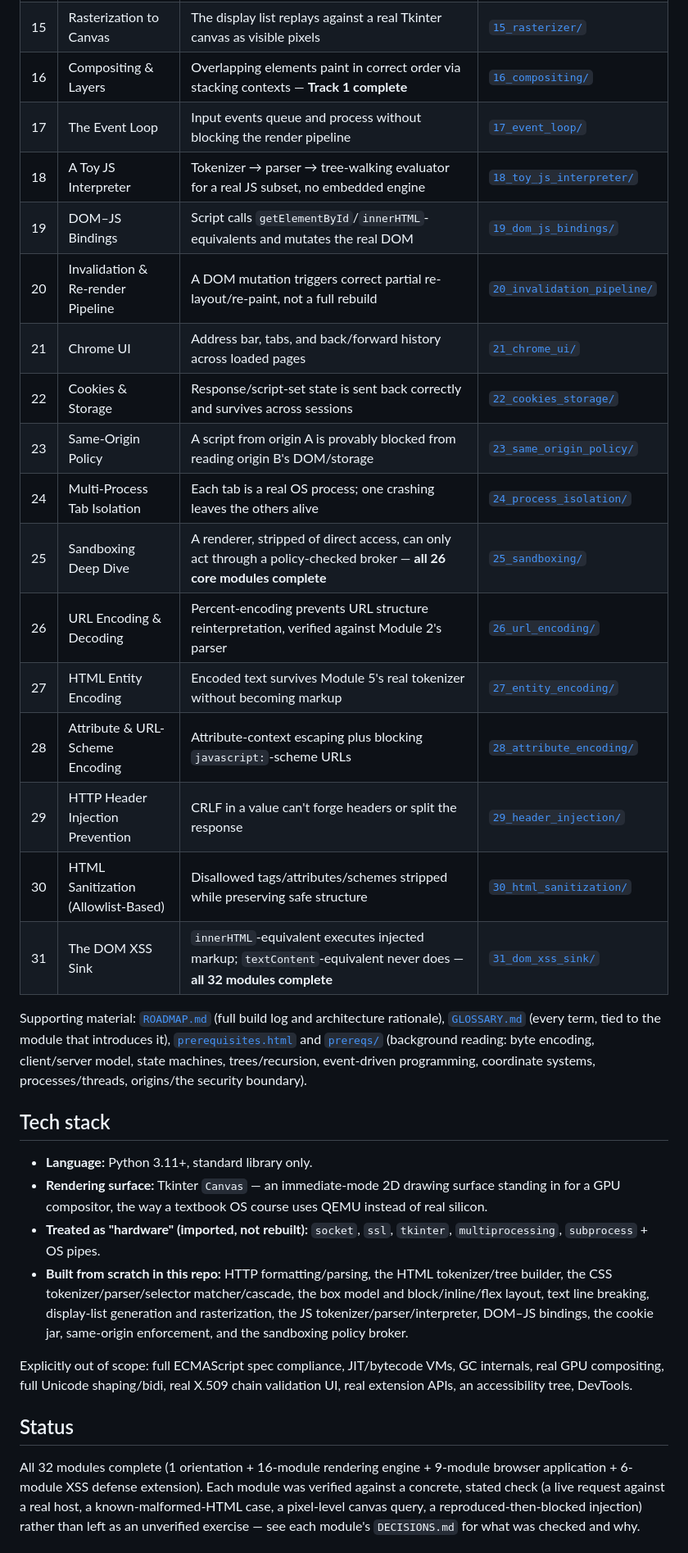
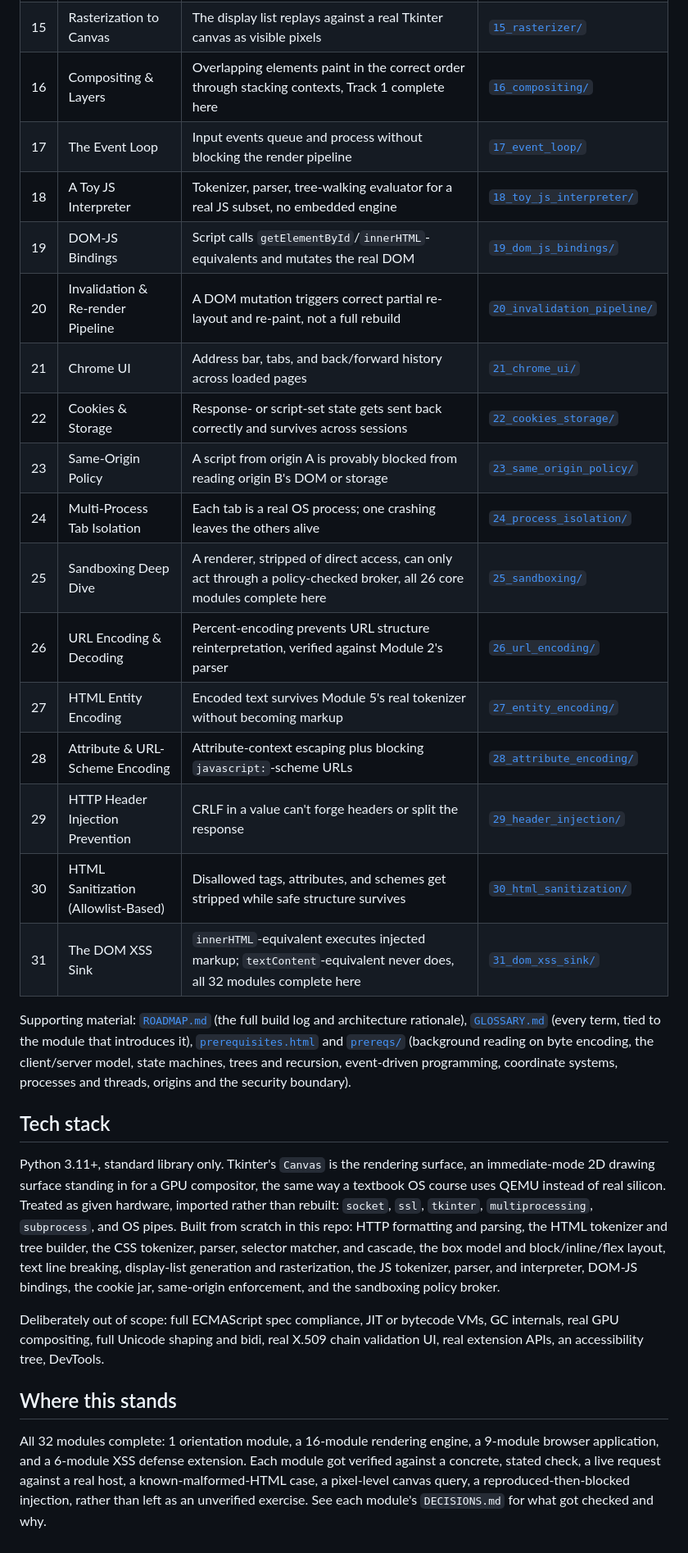
Before and after one commit to Robert-Doe/rendercore, a Markdown page: README.md, the part around one of its changes. Shown at 82% size. Drawn GitHub-style.

```diff
--- a/README.md
+++ b/README.md
@@ -38,35 +36,32 @@ Module 0 is a zero-code map of every subsystem a browser is made of, read before
 | 13 | Stacking & a Flexbox Subset | Flex main-axis distribution plus z-index stacking independent of DOM order | [`13_flexbox_stacking/`](13_flexbox_stacking/) |
 | 14 | Paint / Display List | A laid-out tree flattens into an ordered list of draw commands | [`14_display_list/`](14_display_list/) |
 | 15 | Rasterization to Canvas | The display list replays against a real Tkinter canvas as visible pixels | [`15_rasterizer/`](15_rasterizer/) |
-| 16 | Compositing & Layers | Overlapping elements paint in correct order via stacking contexts — **Track 1 complete** | [`16_compositing/`](16_compositing/) |
+| 16 | Compositing & Layers | Overlapping elements paint in the correct order through stacking contexts, Track 1 complete here | [`16_compositing/`](16_compositing/) |
 | 17 | The Event Loop | Input events queue and process without blocking the render pipeline | [`17_event_loop/`](17_event_loop/) |
-| 18 | A Toy JS Interpreter | Tokenizer → parser → tree-walking evaluator for a real JS subset, no embedded engine | [`18_toy_js_interpreter/`](18_toy_js_interpreter/) |
-| 19 | DOM–JS Bindings | Script calls `getElementById`/`innerHTML`-equivalents and mutates the real DOM | [`19_dom_js_bindings/`](19_dom_js_bindings/) |
-| 20 | Invalidation & Re-render Pipeline | A DOM mutation triggers correct partial re-layout/re-paint, not a full rebuild | [`20_invalidation_pipeline/`](20_invalidation_pipeline/) |
+| 18 | A Toy JS Interpreter | Tokenizer, parser, tree-walking evaluator for a real JS subset, no embedded engine | [`18_toy_js_interpreter/`](18_toy_js_interpreter/) |
+| 19 | DOM-JS Bindings | Script calls `getElementById`/`innerHTML`-equivalents and mutates the real DOM | [`19_dom_js_bindings/`](19_dom_js_bindings/) |
+| 20 | Invalidation & Re-render Pipeline | A DOM mutation triggers correct partial re-layout and re-paint, not a full rebuild | [`20_invalidation_pipeline/`](20_invalidation_pipeline/) |
 | 21 | Chrome UI | Address bar, tabs, and back/forward history across loaded pages | [`21_chrome_ui/`](21_chrome_ui/) |
-| 22 | Cookies & Storage | Response/script-set state is sent back correctly and survives across sessions | [`22_cookies_storage/`](22_cookies_storage/) |
-| 23 | Same-Origin Policy | A script from origin A is provably blocked from reading origin B's DOM/storage | [`23_same_origin_policy/`](23_same_origin_policy/) |
+| 22 | Cookies & Storage | Response- or script-set state gets sent back correctly and survives across sessions | [`22_cookies_storage/`](22_cookies_storage/) |
+| 23 | Same-Origin Policy | A script from origin A is provably blocked from reading origin B's DOM or storage | [`23_same_origin_policy/`](23_same_origin_policy/) |
 | 24 | Multi-Process Tab Isolation | Each tab is a real OS process; one crashing leaves the others alive | [`24_process_isolation/`](24_process_isolation/) |
-| 25 | Sandboxing Deep Dive | A renderer, stripped of direct access, can only act through a policy-checked broker — **all 26 core modules complete** | [`25_sandboxing/`](25_sandboxing/) |
+| 25 | Sandboxing Deep Dive | A renderer, stripped of direct access, can only act through a policy-checked broker, all 26 core modules complete here | [`25_sandboxing/`](25_sandboxing/) |
 | 26 | URL Encoding & Decoding | Percent-encoding prevents URL structure reinterpretation, verified against Module 2's parser | [`26_url_encoding/`](26_url_encoding/) |
 | 27 | HTML Entity Encoding | Encoded text survives Module 5's real tokenizer without becoming markup | [`27_entity_encoding/`](27_entity_encoding/) |
 | 28 | Attribute & URL-Scheme Encoding | Attribute-context escaping plus blocking `javascript:`-scheme URLs | [`28_attribute_encoding/`](28_attribute_encoding/) |
 | 29 | HTTP Header Injection Prevention | CRLF in a value can't forge headers or split the response | [`29_header_injection/`](29_header_injection/) |
-| 30 | HTML Sanitization (Allowlist-Based) | Disallowed tags/attributes/schemes stripped while preserving safe structure | [`30_html_sanitization/`](30_html_sanitization/) |
-| 31 | The DOM XSS Sink | `innerHTML`-equivalent executes injected markup; `textContent`-equivalent never does — **all 32 modules complete** | [`31_dom_xss_sink/`](31_dom_xss_sink/) |
+| 30 | HTML Sanitization (Allowlist-Based) | Disallowed tags, attributes, and schemes get stripped while safe structure survives | [`30_html_sanitization/`](30_html_sanitization/) |
+| 31 | The DOM XSS Sink | `innerHTML`-equivalent executes injected markup; `textContent`-equivalent never does, all 32 modules complete here | [`31_dom_xss_sink/`](31_dom_xss_sink/) |
 
-Supporting material: [`ROADMAP.md`](ROADMAP.md) (full build log and architecture rationale), [`GLOSSARY.md`](GLOSSARY.md) (every term, tied to the module that introduces it), [`prerequisites.html`](prerequisites.html) and [`prereqs/`](prereqs/) (background reading: byte encoding, client/server model, state machines, trees/recursion, event-driven programming, coordinate systems, processes/threads, origins/the security boundary).
+Supporting material: [`ROADMAP.md`](ROADMAP.md) (the full build log and architecture rationale), [`GLOSSARY.md`](GLOSSARY.md) (every term, tied to the module that introduces it), [`prerequisites.html`](prerequisites.html) and [`prereqs/`](prereqs/) (background reading on byte encoding, the client/server model, state machines, trees and recursion, event-driven programming, coordinate systems, processes and threads, origins and the security boundary).
 
 ## Tech stack
 
-- **Language:** Python 3.11+, standard library only.
-- **Rendering surface:** Tkinter `Canvas` — an immediate-mode 2D drawing surface standing in for a GPU compositor, the way a textbook OS course uses QEMU instead of real silicon.
-- **Treated as "hardware" (imported, not rebuilt):** `socket`, `ssl`, `tkinter`, `multiprocessing`, `subprocess` + OS pipes.
-- **Built from scratch in this repo:** HTTP formatting/parsing, the HTML tokenizer/tree builder, the CSS tokenizer/parser/selector matcher/cascade, the box model and block/inline/flex layout, text line breaking, display-list generation and rasterization, the JS tokenizer/parser/interpreter, DOM–JS bindings, the cookie jar, same-origin enforcement, and the sandboxing policy broker.
+Python 3.11+, standard library only. Tkinter's `Canvas` is the rendering surface, an immediate-mode 2D drawing surface standing in for a GPU compositor, the same way a textbook OS course uses QEMU instead of real silicon. Treated as given hardware, imported rather than rebuilt: `socket`, `ssl`, `tkinter`, `multiprocessing`, `subprocess`, and OS pipes. Built from scratch in this repo: HTTP formatting and parsing, the HTML tokenizer and tree builder, the CSS tokenizer, parser, selector matcher, and cascade, the box model and block/inline/flex layout, text line breaking, display-list generation and rasterization, the JS tokenizer, parser, and interpreter, DOM-JS bindings, the cookie jar, same-origin enforcement, and the sandboxing policy broker.
 
-Explicitly out of scope: full ECMAScript spec compliance, JIT/bytecode VMs, GC internals, real GPU compositing, full Unicode shaping/bidi, real X.509 chain validation UI, real extension APIs, an accessibility tree, DevTools.
+Deliberately out of scope: full ECMAScript spec compliance, JIT or bytecode VMs, GC internals, real GPU compositing, full Unicode shaping and bidi, real X.509 chain validation UI, real extension APIs, an accessibility tree, DevTools.
 
-## Status
+## Where this stands
 
-All 32 modules complete (1 orientation + 16-module rendering engine + 9-module browser application + 6-module XSS defense extension). Each module was verified against a concrete, stated check (a live request against a real host, a known-malformed-HTML case, a pixel-level canvas query, a reproduced-then-blocked injection) rather than left as an unverified exercise — see each module's `DECISIONS.md` for what was checked and why.
+All 32 modules complete: 1 orientation module, a 16-module rendering engine, a 9-module browser application, and a 6-module XSS defense extension. Each module got verified against a concrete, stated check, a live request against a real host, a known-malformed-HTML case, a pixel-level canvas query, a reproduced-then-blocked injection, rather than left as an unverified exercise. See each module's `DECISIONS.md` for what got checked and why.
 
```
Also changed, not shown: other parts of README.md (+21 -23 lines).
